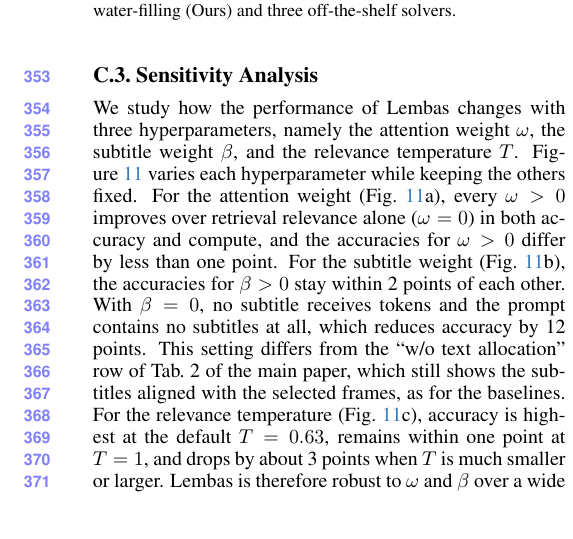
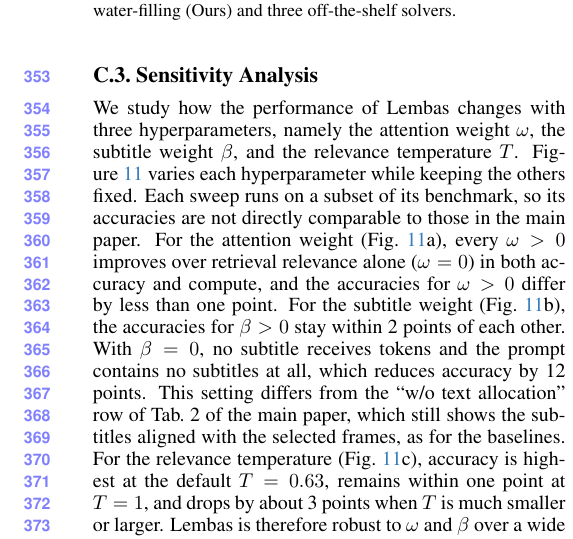
Before and after one commit to AyushBarik/Lembas-Supplementary, a LaTeX document (supp.tex, which reads sec/X_suppl.tex): part of one column of page 6 of 7, cut so that both start at the same text. Compiled offline with pdfLaTeX.

Commit message:
C.3: sweeps run on a subset of each benchmark (one sentence)

```diff
--- a/sec/X_suppl.tex
+++ b/sec/X_suppl.tex
@@ -379,4 +379,4 @@ We compare iterative water-filling with three state-of-the-art off-the-shelf sol
 \subsection{Sensitivity Analysis}
 \label{sec:supp-sens}
 
-We study how the performance of \name changes with three hyperparameters, namely the attention weight $\omega$, the subtitle weight $\beta$, and the relevance temperature $T$. \Cref{fig:supp-sens} varies each hyperparameter while keeping the others fixed. For the attention weight (\cref{fig:supp-sens}a), every $\omega>0$ improves over retrieval relevance alone ($\omega=0$) in both accuracy and compute, and the accuracies for $\omega>0$ differ by less than one point. For the subtitle weight (\cref{fig:supp-sens}b), the accuracies for $\beta>0$ stay within 2 points of each other. With $\beta=0$, no subtitle receives tokens and the prompt contains no subtitles at all, which reduces accuracy by 12 points. This setting differs from the ``w/o text allocation'' row of Tab.~2 of the main paper, which still shows the subtitles aligned with the selected frames, as for the baselines. For the relevance temperature (\cref{fig:supp-sens}c), accuracy is highest at the default $T=0.63$, remains within one point at $T=1$, and drops by about 3 points when $T$ is much smaller or larger. \name is therefore robust to $\omega$ and $\beta$ over a wide range, and to $T$ near its default value.
+We study how the performance of \name changes with three hyperparameters, namely the attention weight $\omega$, the subtitle weight $\beta$, and the relevance temperature $T$. \Cref{fig:supp-sens} varies each hyperparameter while keeping the others fixed. Each sweep runs on a subset of its benchmark, so its accuracies are not directly comparable to those in the main paper. For the attention weight (\cref{fig:supp-sens}a), every $\omega>0$ improves over retrieval relevance alone ($\omega=0$) in both accuracy and compute, and the accuracies for $\omega>0$ differ by less than one point. For the subtitle weight (\cref{fig:supp-sens}b), the accuracies for $\beta>0$ stay within 2 points of each other. With $\beta=0$, no subtitle receives tokens and the prompt contains no subtitles at all, which reduces accuracy by 12 points. This setting differs from the ``w/o text allocation'' row of Tab.~2 of the main paper, which still shows the subtitles aligned with the selected frames, as for the baselines. For the relevance temperature (\cref{fig:supp-sens}c), accuracy is highest at the default $T=0.63$, remains within one point at $T=1$, and drops by about 3 points when $T$ is much smaller or larger. \name is therefore robust to $\omega$ and $\beta$ over a wide range, and to $T$ near its default value.
```
